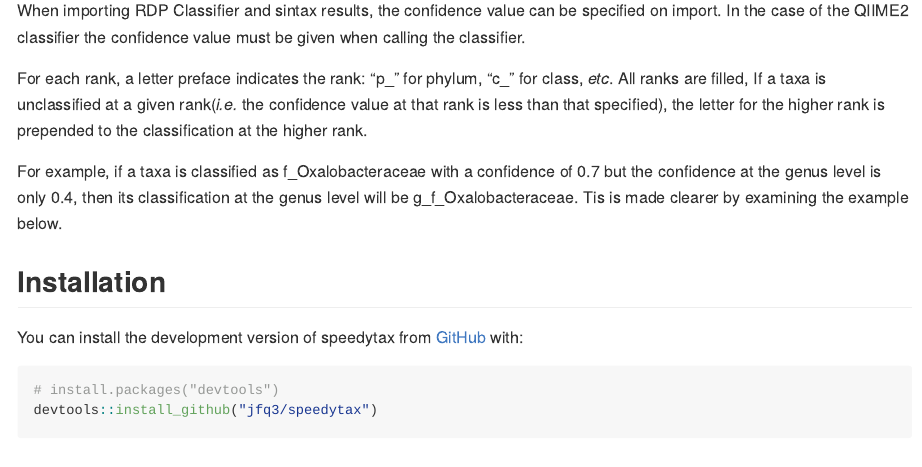
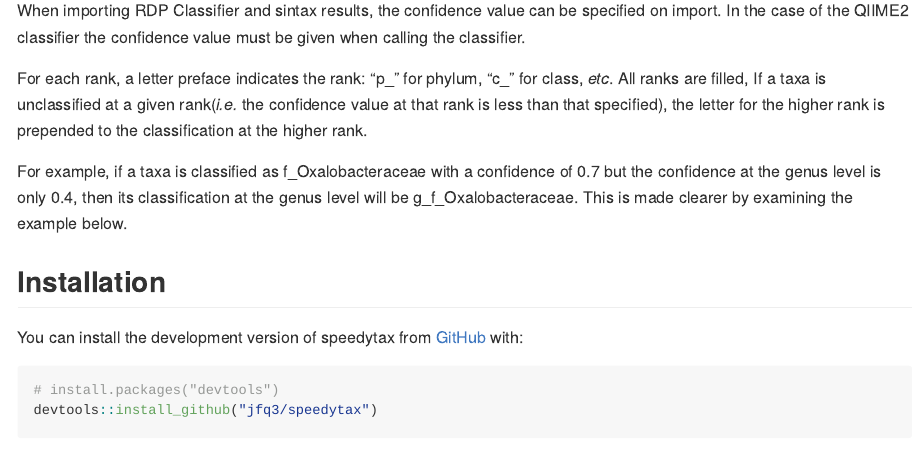
Before and after one commit to jfq3/speedytax, an R Markdown document (README.Rmd): the page in a window 1100 px wide, from 180 px down. The pictures show the output file README.md that the author committed with the source, drawn offline in the style of GitHub; badge pictures from the web are left out.

Commit message:
Spelling corrections

```diff
--- a/README.Rmd
+++ b/README.Rmd
@@ -25,7 +25,7 @@ When importing RDP Classifier and sintax results, the confidence value can be sp
 
 For each rank, a letter preface indicates the rank: "p_" for phylum, "c_" for class, *etc*. All ranks are filled, If a taxa is unclassified at a given rank(*i.e.* the confidence value at that rank is less than that specified), the letter for the higher rank is prepended to the classification at the higher rank.
 
-For example, if a taxa is classified as f_Oxalobacteraceae with a confidence of 0.7 but the confidence at the genus level is only 0.4, then its classification at the genus level will be g_f_Oxalobacteraceae. Tis is made clearer by examining the example below.
+For example, if a taxa is classified as f_Oxalobacteraceae with a confidence of 0.7 but the confidence at the genus level is only 0.4, then its classification at the genus level will be g_f_Oxalobacteraceae. This is made clearer by examining the example below.
 
 ## Installation
 
```
Also changed, not shown: README.md, 1 other file.
